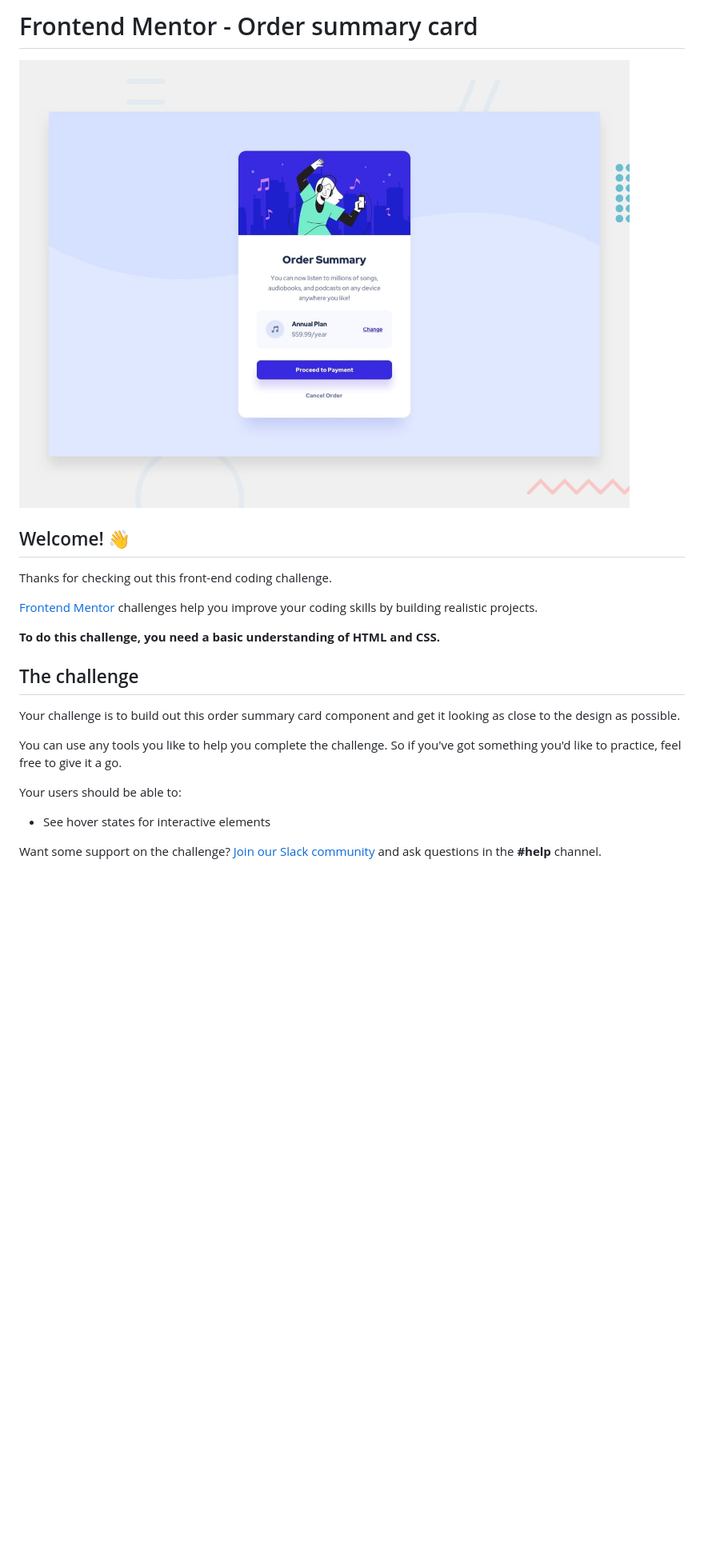
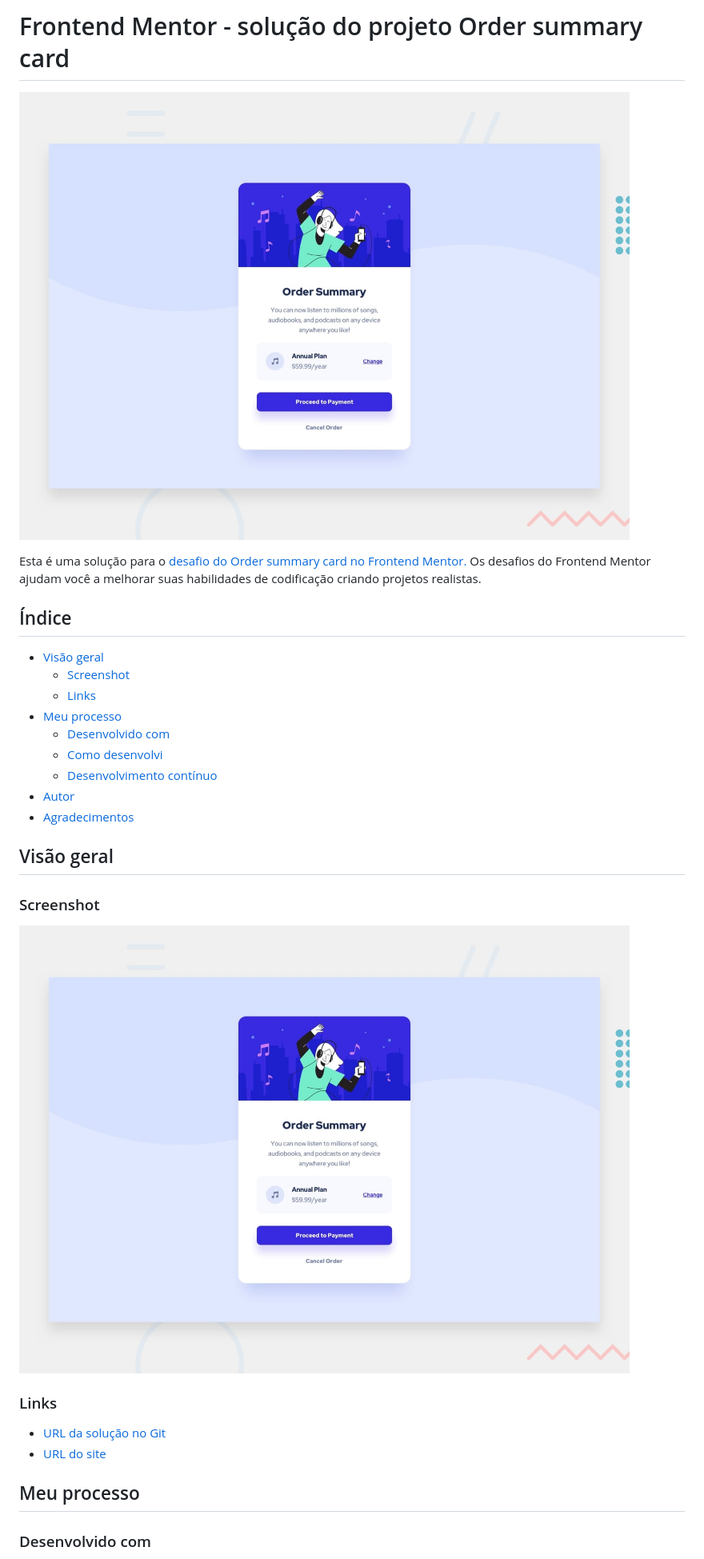
Before and after one commit to leonardoanselmo/order-summary-component, a Markdown page: README.md, the part around one of its changes. Shown at 80% size. GitHub-like rendering; blank space fills up the shorter version.

```diff
--- a/README.md
+++ b/README.md
@@ -1,2 +1,2 @@
-# Frontend Mentor - Order summary card
+# Frontend Mentor - solução do projeto Order summary card
 
@@ -4,21 +4,30 @@
 
-## Welcome! 👋
+Esta é uma solução para o [desafio do Order summary card no Frontend Mentor.](https://www.frontendmentor.io/challenges/order-summary-component-QlPmajDUj) Os desafios do Frontend Mentor ajudam você a melhorar suas habilidades de codificação criando projetos realistas.
 
-Thanks for checking out this front-end coding challenge.
+## Índice
 
-[Frontend Mentor](https://www.frontendmentor.io) challenges help you improve your coding skills by building realistic projects.
+- [Visão geral](#visão-geral)
+  - [Screenshot](#screenshot)
+  - [Links](#links)
+- [Meu processo](#meu-processo)
+  - [Desenvolvido com](#desenvolvido-com)
+  - [Como desenvolvi](#como-desenvolvi)
+  - [Desenvolvimento contínuo](#desenvolvimento-contínuo)
+- [Autor](#autor)
+- [Agradecimentos](#agradecimentos)
 
-**To do this challenge, you need a basic understanding of HTML and CSS.**
+## Visão geral
 
-## The challenge
+### Screenshot
 
-Your challenge is to build out this order summary card component and get it looking as close to the design as possible.
+![](./design/desktop-preview.jpg)
 
-You can use any tools you like to help you complete the challenge. So if you've got something you'd like to practice, feel free to give it a go.
+### Links
 
-Your users should be able to:
+- [URL da solução no Git](https://github.com/leonardoanselmo/order-summary-component)
+- [URL do site](https://qr-code-component-main-ruddy-seven.vercel.app/)
 
-- See hover states for interactive elements
+## Meu processo
 
-Want some support on the challenge? [Join our Slack community](https://www.frontendmentor.io/slack) and ask questions in the **#help** channel.
+### Desenvolvido com
 
```
Also changed, not shown: other parts of README.md (+56 -52 lines).
